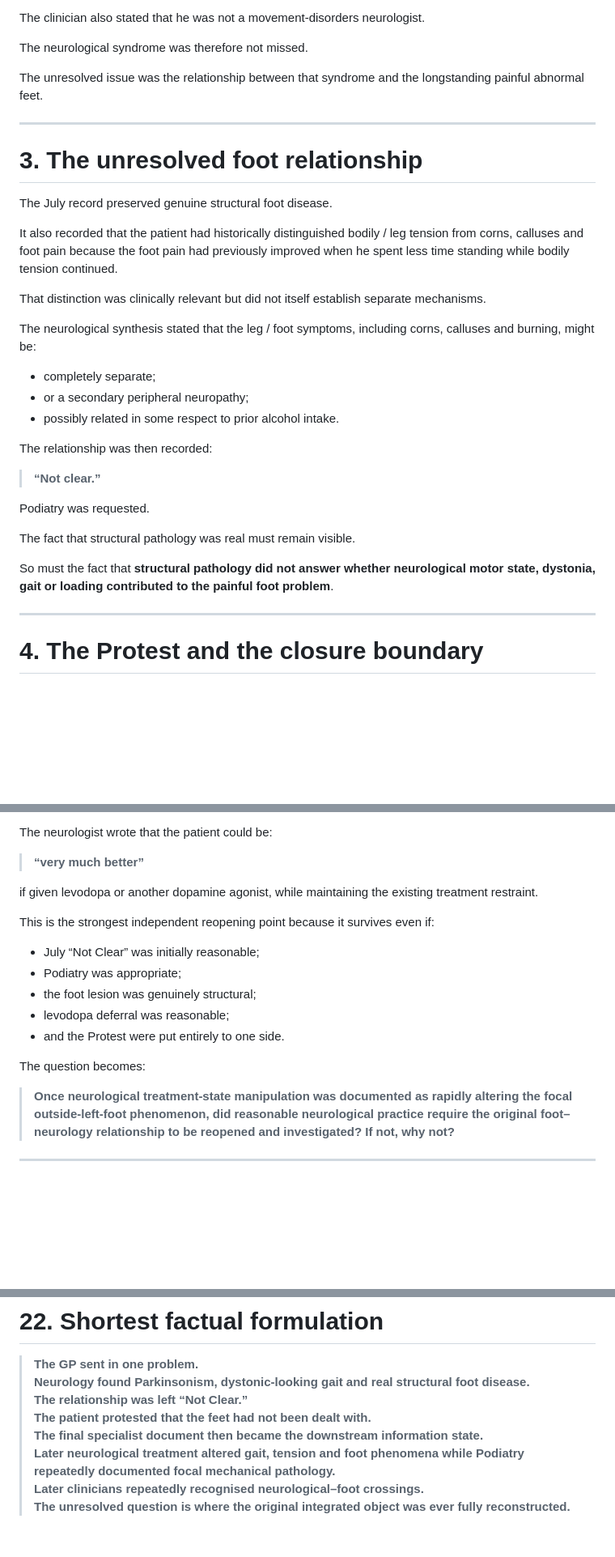
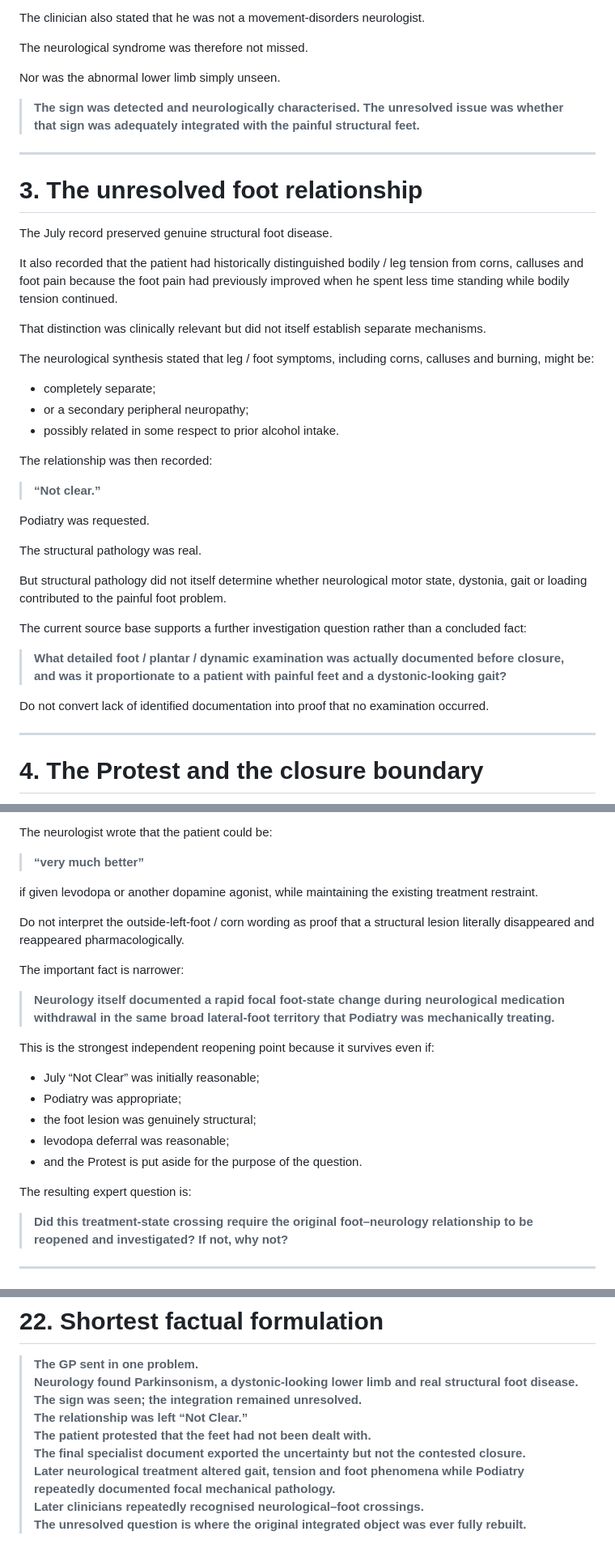
Before and after one commit to TitanicParker/stronger-formulation, a Markdown page: FACTUAL_SPINE.md, 3 parts joined by grey strips. Shown at 81% size. Drawn GitHub-style; blank space fills up the shorter version.

```diff
--- a/FACTUAL_SPINE.md
+++ b/FACTUAL_SPINE.md
@@ -116,7 +118,9 @@ The clinician also stated that he was not a movement-disorders neurologist.
 
 The neurological syndrome was therefore not missed.
 
-The unresolved issue was the relationship between that syndrome and the longstanding painful abnormal feet.
+Nor was the abnormal lower limb simply unseen.
+
+> **The sign was detected and neurologically characterised. The unresolved issue was whether that sign was adequately integrated with the painful structural feet.**
 
 ---
 
@@ -128,7 +132,7 @@ It also recorded that the patient had historically distinguished bodily / leg te
 
 That distinction was clinically relevant but did not itself establish separate mechanisms.
 
-The neurological synthesis stated that the leg / foot symptoms, including corns, calluses and burning, might be:
+The neurological synthesis stated that leg / foot symptoms, including corns, calluses and burning, might be:
 
 - completely separate;
 - or a secondary peripheral neuropathy;
@@ -140,9 +144,15 @@ The relationship was then recorded:
 
 Podiatry was requested.
 
-The fact that structural pathology was real must remain visible.
+The structural pathology was real.
 
-So must the fact that **structural pathology did not answer whether neurological motor state, dystonia, gait or loading contributed to the painful foot problem**.
+But structural pathology did not itself determine whether neurological motor state, dystonia, gait or loading contributed to the painful foot problem.
+
+The current source base supports a further investigation question rather than a concluded fact:
+
+> **What detailed foot / plantar / dynamic examination was actually documented before closure, and was it proportionate to a patient with painful feet and a dystonic-looking gait?**
+
+Do not convert lack of identified documentation into proof that no examination occurred.
 
 ---
 
@@ -408,17 +419,23 @@ The neurologist wrote that the patient could be:
 
 if given levodopa or another dopamine agonist, while maintaining the existing treatment restraint.
 
+Do not interpret the outside-left-foot / corn wording as proof that a structural lesion literally disappeared and reappeared pharmacologically.
+
+The important fact is narrower:
+
+> **Neurology itself documented a rapid focal foot-state change during neurological medication withdrawal in the same broad lateral-foot territory that Podiatry was mechanically treating.**
+
 This is the strongest independent reopening point because it survives even if:
 
 - July “Not Clear” was initially reasonable;
 - Podiatry was appropriate;
 - the foot lesion was genuinely structural;
 - levodopa deferral was reasonable;
-- and the Protest were put entirely to one side.
+- and the Protest is put aside for the purpose of the question.
 
-The question becomes:
+The resulting expert question is:
 
-> **Once neurological treatment-state manipulation was documented as rapidly altering the focal outside-left-foot phenomenon, did reasonable neurological practice require the original foot–neurology relationship to be reopened and investigated? If not, why not?**
+> **Did this treatment-state crossing require the original foot–neurology relationship to be reopened and investigated? If not, why not?**
 
 ---
 
@@ -704,10 +757,11 @@ It establishes a narrower and more durable factual structure:
 # 22. Shortest factual formulation
 
 > **The GP sent in one problem.
-> Neurology found Parkinsonism, dystonic-looking gait and real structural foot disease.
+> Neurology found Parkinsonism, a dystonic-looking lower limb and real structural foot disease.
+> The sign was seen; the integration remained unresolved.
 > The relationship was left “Not Clear.”
 > The patient protested that the feet had not been dealt with.
-> The final specialist document then became the downstream information state.
+> The final specialist document exported the uncertainty but not the contested closure.
 > Later neurological treatment altered gait, tension and foot phenomena while Podiatry repeatedly documented focal mechanical pathology.
 > Later clinicians repeatedly recognised neurological–foot crossings.
-> The unresolved question is where the original integrated object was ever fully reconstructed.**
+> The unresolved question is where the original integrated object was ever fully rebuilt.**
```
Also changed, not shown: other parts of FACTUAL_SPINE.md (+105 -66 lines).
